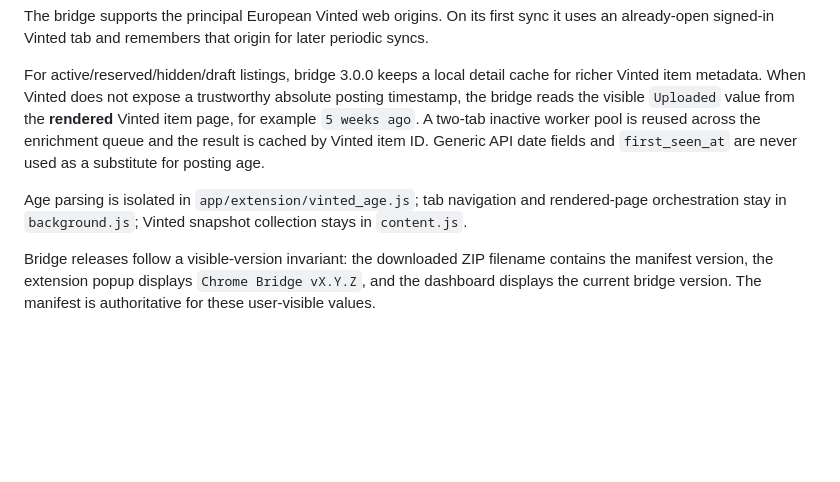
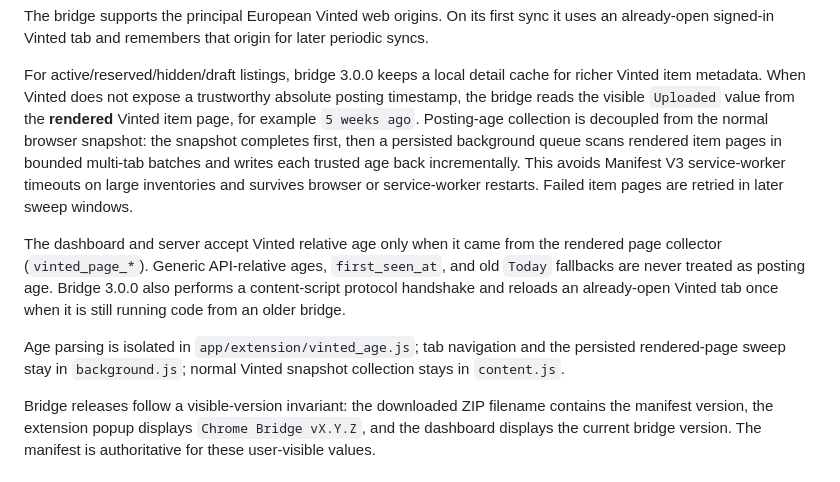
Before and after one commit to tpepels/vinted-dashboard, a Markdown page: README.md, the part around the change. GitHub-like rendering; blank space fills up the shorter version.

Commit message:
Document persistent Vinted Uploaded-age sweep

```diff
--- a/README.md
+++ b/README.md
@@ -155,14 +155,22 @@ later periodic syncs.
 For active/reserved/hidden/draft listings, bridge 3.0.0 keeps a local detail
 cache for richer Vinted item metadata. When Vinted does not expose a trustworthy
 absolute posting timestamp, the bridge reads the visible `Uploaded` value from
-the **rendered** Vinted item page, for example `5 weeks ago`. A two-tab inactive
-worker pool is reused across the enrichment queue and the result is cached by
-Vinted item ID. Generic API date fields and `first_seen_at` are never used as a
-substitute for posting age.
+the **rendered** Vinted item page, for example `5 weeks ago`. Posting-age
+collection is decoupled from the normal browser snapshot: the snapshot completes
+first, then a persisted background queue scans rendered item pages in bounded
+multi-tab batches and writes each trusted age back incrementally. This avoids
+Manifest V3 service-worker timeouts on large inventories and survives browser or
+service-worker restarts. Failed item pages are retried in later sweep windows.
+
+The dashboard and server accept Vinted relative age only when it came from the
+rendered page collector (`vinted_page_*`). Generic API-relative ages,
+`first_seen_at`, and old `Today` fallbacks are never treated as posting age.
+Bridge 3.0.0 also performs a content-script protocol handshake and reloads an
+already-open Vinted tab once when it is still running code from an older bridge.
 
 Age parsing is isolated in `app/extension/vinted_age.js`; tab navigation and
-rendered-page orchestration stay in `background.js`; Vinted snapshot collection
-stays in `content.js`.
+the persisted rendered-page sweep stay in `background.js`; normal Vinted
+snapshot collection stays in `content.js`.
 
 Bridge releases follow a visible-version invariant: the downloaded ZIP filename
 contains the manifest version, the extension popup displays
```
